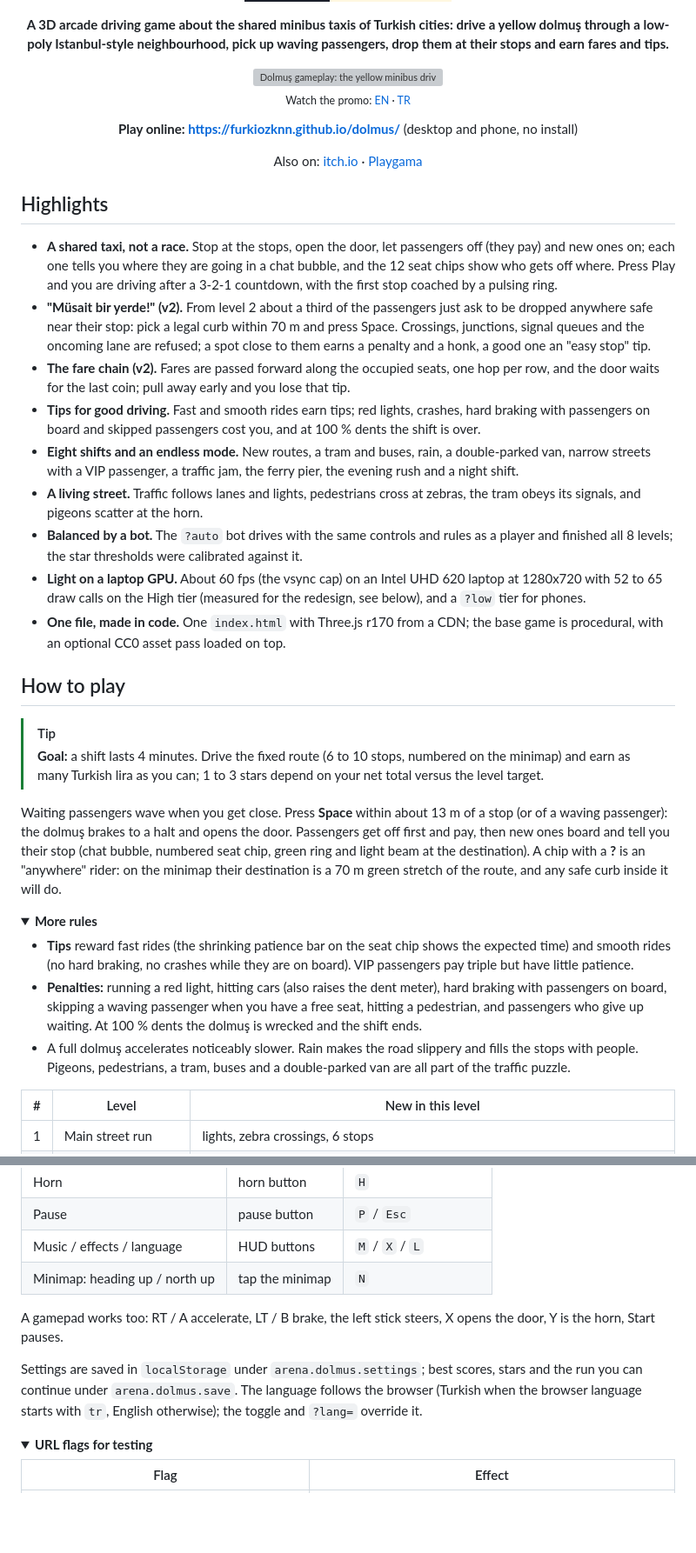
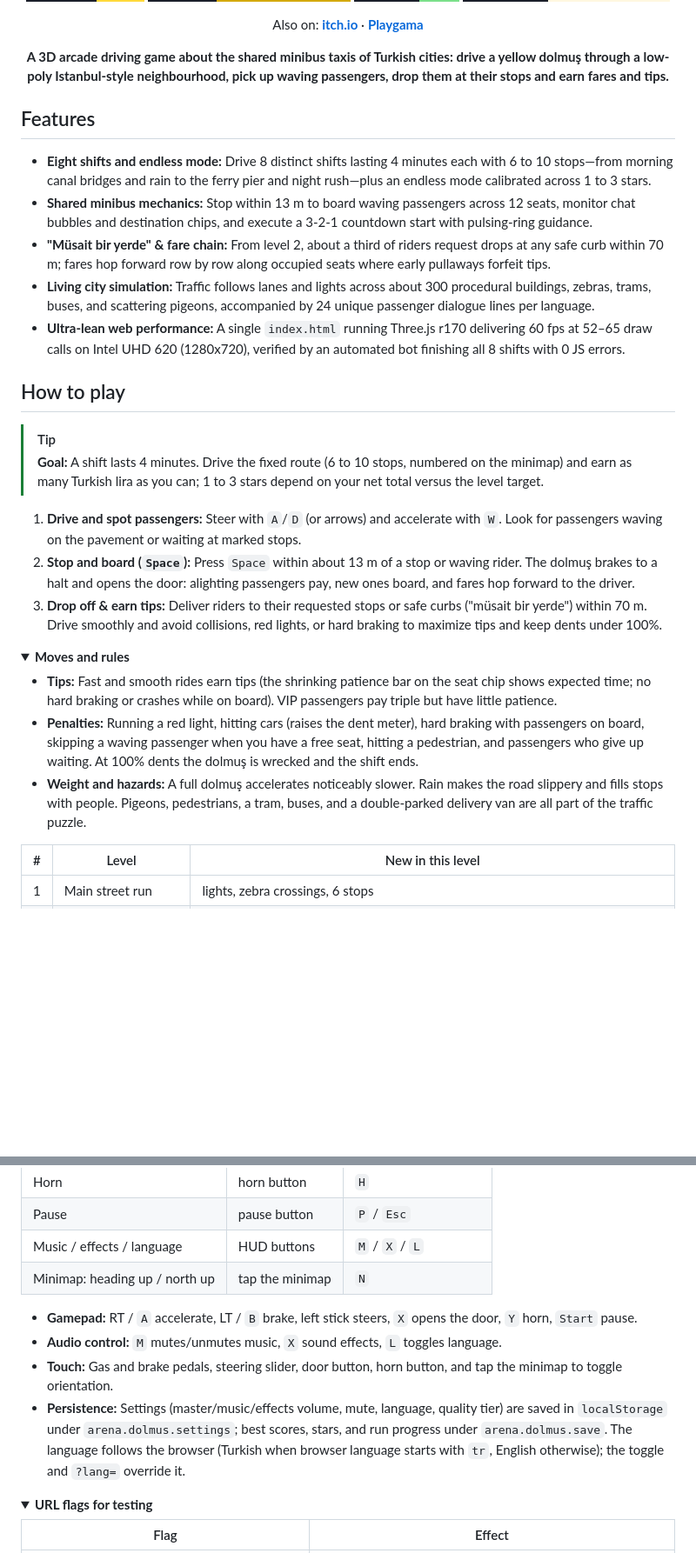
Before and after one commit to Furkiozknn/dolmus, a Markdown page: README.md, 2 parts joined by grey strips. Shown at 87% size. Drawn GitHub-style; folded sections open; badges without logos; blank space fills up the shorter version; grey boxes are pictures that could not be loaded.

Commit message:
relay: Rewrite README.md as a GitHub landing page following EXACTLY (agy gemini-3.8-flash-high)

```diff
--- a/README.md
+++ b/README.md
@@ -10,65 +15,41 @@
   <img src="https://img.shields.io/badge/no_install-desktop_%C2%B7_phone-FFF7E0?style=for-the-badge&labelColor=1B1F2A" alt="No install, desktop and phone">
 </p>
 
-<p align="center"><b>A 3D arcade driving game about the shared minibus taxis of Turkish cities: drive a yellow dolmuş through a low-poly Istanbul-style neighbourhood, pick up waving passengers, drop them at their stops and earn fares and tips.</b></p>
+<!-- portals:start -->
+<p align="center">
+  Also on: <a href="https://furkiozknn.itch.io/dolmus"><strong>itch.io</strong></a> &middot; <a href="https://playgama.ai/play/i4q3xdqljprlly"><strong>Playgama</strong></a>
+</p>
+<!-- portals:end -->
 
 <p align="center">
-  <img src="docs/gameplay.gif" width="640" alt="Dolmuş gameplay: the yellow minibus drives the route and stops for passengers">
-  <br>
-  <sub>Watch the promo: <a href="https://github.com/Furkiozknn/social-videos/releases/download/promo-2026-10/2026-10-28-dolmus-en.mp4">EN</a> · <a href="https://github.com/Furkiozknn/social-videos/releases/download/promo-2026-10/2026-10-28-dolmus-tr.mp4">TR</a></sub>
+  <strong>A 3D arcade driving game about the shared minibus taxis of Turkish cities: drive a yellow dolmuş through a low-poly Istanbul-style neighbourhood, pick up waving passengers, drop them at their stops and earn fares and tips.</strong>
 </p>
 
-<p align="center"><b>Play online: <a href="https://furkiozknn.github.io/dolmus/">https://furkiozknn.github.io/dolmus/</a></b> (desktop and phone, no install)</p>
+<!-- gameplay gif -->
 
-<!-- portals:start -->
-<p align="center">Also on: <a href="https://furkiozknn.itch.io/dolmus">itch.io</a> &middot; <a href="https://playgama.ai/play/i4q3xdqljprlly">Playgama</a></p>
-<!-- portals:end -->
+## Features
 
-## Highlights
-
-- **A shared taxi, not a race.** Stop at the stops, open the door, let passengers off (they pay) and new ones on; each
-  one tells you where they are going in a chat bubble, and the 12 seat chips show who gets off where. Press Play and
-  you are driving after a 3-2-1 countdown, with the first stop coached by a pulsing ring.
-- **"Müsait bir yerde!" (v2).** From level 2 about a third of the passengers just ask to be dropped anywhere safe near
-  their stop: pick a legal curb within 70 m and press Space. Crossings, junctions, signal queues and the oncoming lane
-  are refused; a spot close to them earns a penalty and a honk, a good one an "easy stop" tip.
-- **The fare chain (v2).** Fares are passed forward along the occupied seats, one hop per row, and the door waits for the
-  last coin; pull away early and you lose that tip.
-- **Tips for good driving.** Fast and smooth rides earn tips; red lights, crashes, hard braking with passengers on board
-  and skipped passengers cost you, and at 100 % dents the shift is over.
-- **Eight shifts and an endless mode.** New routes, a tram and buses, rain, a double-parked van, narrow streets with a
-  VIP passenger, a traffic jam, the ferry pier, the evening rush and a night shift.
-- **A living street.** Traffic follows lanes and lights, pedestrians cross at zebras, the tram obeys its signals, and
-  pigeons scatter at the horn.
-- **Balanced by a bot.** The `?auto` bot drives with the same controls and rules as a player and finished all 8 levels;
-  the star thresholds were calibrated against it.
-- **Light on a laptop GPU.** About 60 fps (the vsync cap) on an Intel UHD 620 laptop at 1280x720 with 52 to 65 draw
-  calls on the High tier (measured for the redesign, see below), and a `?low` tier for phones.
-- **One file, made in code.** One `index.html` with Three.js r170 from a CDN; the base game is procedural, with an
-  optional CC0 asset pass loaded on top.
+- **Eight shifts and endless mode:** Drive 8 distinct shifts lasting 4 minutes each with 6 to 10 stops—from morning canal bridges and rain to the ferry pier and night rush—plus an endless mode calibrated across 1 to 3 stars.
+- **Shared minibus mechanics:** Stop within 13 m to board waving passengers across 12 seats, monitor chat bubbles and destination chips, and execute a 3-2-1 countdown start with pulsing-ring guidance.
+- **"Müsait bir yerde" & fare chain:** From level 2, about a third of riders request drops at any safe curb within 70 m; fares hop forward row by row along occupied seats where early pullaways forfeit tips.
+- **Living city simulation:** Traffic follows lanes and lights across about 300 procedural buildings, zebras, trams, buses, and scattering pigeons, accompanied by 24 unique passenger dialogue lines per language.
+- **Ultra-lean web performance:** A single `index.html` running Three.js r170 delivering 60 fps at 52–65 draw calls on Intel UHD 620 (1280x720), verified by an automated bot finishing all 8 shifts with 0 JS errors.
 
 ## How to play
 
 > [!TIP]
-> **Goal:** a shift lasts 4 minutes. Drive the fixed route (6 to 10 stops, numbered on the minimap) and earn as many
-> Turkish lira as you can; 1 to 3 stars depend on your net total versus the level target.
+> **Goal:** A shift lasts 4 minutes. Drive the fixed route (6 to 10 stops, numbered on the minimap) and earn as many Turkish lira as you can; 1 to 3 stars depend on your net total versus the level target.
 
-Waiting passengers wave when you get close. Press **Space** within about 13 m of a stop (or of a waving passenger): the
-dolmuş brakes to a halt and opens the door. Passengers get off first and pay, then new ones board and tell you their
-stop (chat bubble, numbered seat chip, green ring and light beam at the destination). A chip with a **?** is an
-"anywhere" rider: on the minimap their destination is a 70 m green stretch of the route, and any safe curb inside it
-will do.
+1. **Drive and spot passengers:** Steer with `A`/`D` (or arrows) and accelerate with `W`. Look for passengers waving on the pavement or waiting at marked stops.
+2. **Stop and board (`Space`):** Press `Space` within about 13 m of a stop or waving rider. The dolmuş brakes to a halt and opens the door: alighting passengers pay, new ones board, and fares hop forward to the driver.
+3. **Drop off & earn tips:** Deliver riders to their requested stops or safe curbs ("müsait bir yerde") within 70 m. Drive smoothly and avoid collisions, red lights, or hard braking to maximize tips and keep dents under 100%.
 
 <details>
-<summary><b>More rules</b></summary>
+<summary><b>Moves and rules</b></summary>
 
-- **Tips** reward fast rides (the shrinking patience bar on the seat chip shows the expected time) and smooth rides (no
-  hard braking, no crashes while they are on board). VIP passengers pay triple but have little patience.
-- **Penalties:** running a red light, hitting cars (also raises the dent meter), hard braking with passengers on board,
-  skipping a waving passenger when you have a free seat, hitting a pedestrian, and passengers who give up waiting. At
-  100 % dents the dolmuş is wrecked and the shift ends.
-- A full dolmuş accelerates noticeably slower. Rain makes the road slippery and fills the stops with people. Pigeons,
-  pedestrians, a tram, buses and a double-parked van are all part of the traffic puzzle.
+- **Tips:** Fast and smooth rides earn tips (the shrinking patience bar on the seat chip shows expected time; no hard braking or crashes while on board). VIP passengers pay triple but have little patience.
+- **Penalties:** Running a red light, hitting cars (raises the dent meter), hard braking with passengers on board, skipping a waving passenger when you have a free seat, hitting a pedestrian, and passengers who give up waiting. At 100% dents the dolmuş is wrecked and the shift ends.
+- **Weight and hazards:** A full dolmuş accelerates noticeably slower. Rain makes the road slippery and fills stops with people. Pigeons, pedestrians, a tram, buses, and a double-parked delivery van are all part of the traffic puzzle.
 
 | # | Level | New in this level |
 |---|---|---|
@@ -97,12 +78,10 @@ will do.
 | Music / effects / language | HUD buttons | `M` / `X` / `L` |
 | Minimap: heading up / north up | tap the minimap | `N` |
 
-A gamepad works too: RT / A accelerate, LT / B brake, the left stick steers, X opens the door, Y is the horn, Start
-pauses.
-
-Settings are saved in `localStorage` under `arena.dolmus.settings`; best scores, stars and the run you can continue
-under `arena.dolmus.save`. The language follows the browser (Turkish when the browser language starts with `tr`,
-English otherwise); the toggle and `?lang=` override it.
+- **Gamepad:** RT / `A` accelerate, LT / `B` brake, left stick steers, `X` opens the door, `Y` horn, `Start` pause.
+- **Audio control:** `M` mutes/unmutes music, `X` sound effects, `L` toggles language.
+- **Touch:** Gas and brake pedals, steering slider, door button, horn button, and tap the minimap to toggle orientation.
+- **Persistence:** Settings (master/music/effects volume, mute, language, quality tier) are saved in `localStorage` under `arena.dolmus.settings`; best scores, stars, and run progress under `arena.dolmus.save`. The language follows the browser (Turkish when browser language starts with `tr`, English otherwise); the toggle and `?lang=` override it.
 
 <details>
 <summary><b>URL flags for testing</b></summary>
```
Also changed, not shown: other parts of README.md (+70 -106 lines).
